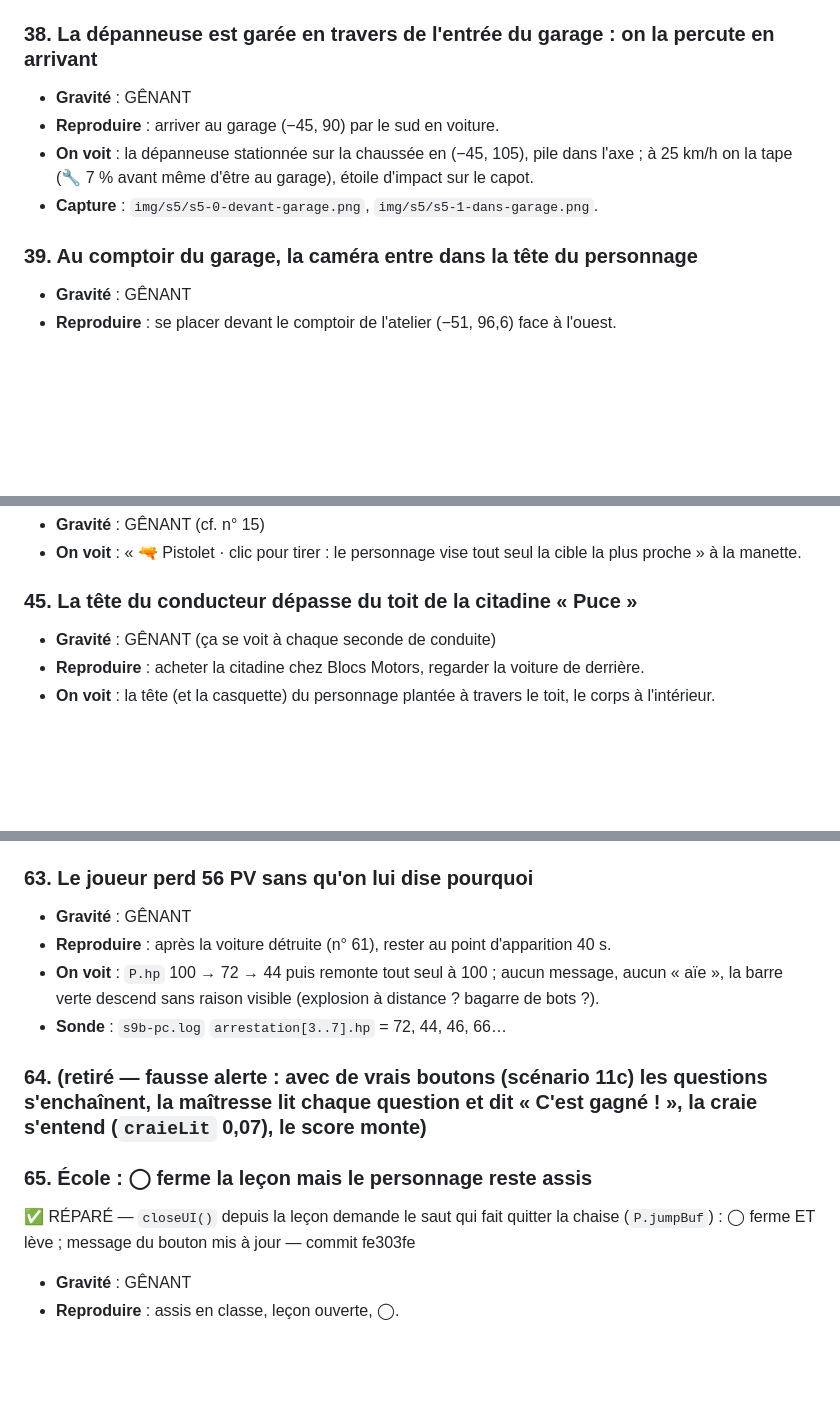
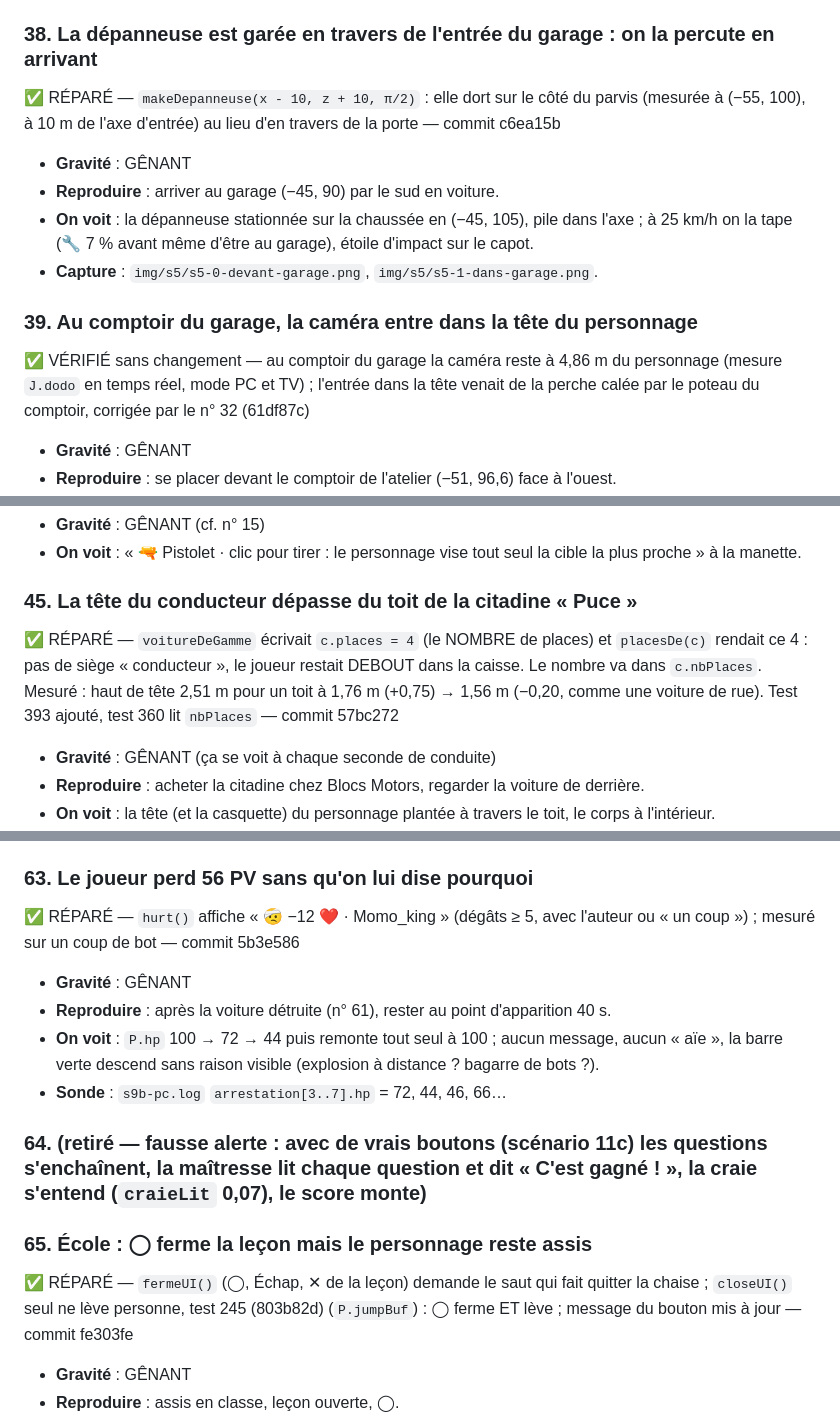
Before and after one commit to salimusus/marlon, a Markdown page: BUGS.md, 3 parts joined by grey strips. GitHub-like rendering; blank space fills up the shorter version.

```diff
--- a/BUGS.md
+++ b/BUGS.md
@@ -331,12 +332,14 @@ GÊNANT (ça se voit, ça agace) · COSMÉTIQUE.
 - **Capture** : `img/s4/s4-9-accident.png`.
 
 ### 38. La dépanneuse est garée en travers de l'entrée du garage : on la percute en arrivant
+✅ RÉPARÉ — `makeDepanneuse(x - 10, z + 10, π/2)` : elle dort sur le côté du parvis (mesurée à (−55, 100), à 10 m de l'axe d'entrée) au lieu d'en travers de la porte — commit c6ea15b
 - **Gravité** : GÊNANT
 - **Reproduire** : arriver au garage (−45, 90) par le sud en voiture.
 - **On voit** : la dépanneuse stationnée sur la chaussée en (−45, 105), pile dans l'axe ; à 25 km/h on la tape (🔧 7 % avant même d'être au garage), étoile d'impact sur le capot.
 - **Capture** : `img/s5/s5-0-devant-garage.png`, `img/s5/s5-1-dans-garage.png`.
 
 ### 39. Au comptoir du garage, la caméra entre dans la tête du personnage
+✅ VÉRIFIÉ sans changement — au comptoir du garage la caméra reste à 4,86 m du personnage (mesure `J.dodo` en temps réel, mode PC et TV) ; l'entrée dans la tête venait de la perche calée par le poteau du comptoir, corrigée par le n° 32 (61df87c)
 - **Gravité** : GÊNANT
 - **Reproduire** : se placer devant le comptoir de l'atelier (−51, 96,6) face à l'ouest.
 - **On voit** : l'écran est rempli par l'arrière du crâne et la casquette du personnage (la caméra est repoussée par le comptoir derrière lui).
@@ -364,6 +367,7 @@ GÊNANT (ça se voit, ça agace) · COSMÉTIQUE.
 - **On voit** : « 🔫 Pistolet · clic pour tirer : le personnage vise tout seul la cible la plus proche » à la manette.
 
 ### 45. La tête du conducteur dépasse du toit de la citadine « Puce »
+✅ RÉPARÉ — `voitureDeGamme` écrivait `c.places = 4` (le NOMBRE de places) et `placesDe(c)` rendait ce 4 : pas de siège « conducteur », le joueur restait DEBOUT dans la caisse. Le nombre va dans `c.nbPlaces`. Mesuré : haut de tête 2,51 m pour un toit à 1,76 m (+0,75) → 1,56 m (−0,20, comme une voiture de rue). Test 393 ajouté, test 360 lit `nbPlaces` — commit 57bc272
 - **Gravité** : GÊNANT (ça se voit à chaque seconde de conduite)
 - **Reproduire** : acheter la citadine chez Blocs Motors, regarder la voiture de derrière.
 - **On voit** : la tête (et la casquette) du personnage plantée à travers le toit, le corps à l'intérieur.
@@ -424,6 +430,7 @@ GÊNANT (ça se voit, ça agace) · COSMÉTIQUE.
 - **Capture** : `img/s9b/s9b-3-police-15s.png`, `img/s9b/s9b-4-police-30s.png`.
 
 ### 63. Le joueur perd 56 PV sans qu'on lui dise pourquoi
+✅ RÉPARÉ — `hurt()` affiche « 🤕 −12 ❤️ · Momo_king » (dégâts ≥ 5, avec l'auteur ou « un coup ») ; mesuré sur un coup de bot — commit 5b3e586
 - **Gravité** : GÊNANT
 - **Reproduire** : après la voiture détruite (n° 61), rester au point d'apparition 40 s.
 - **On voit** : `P.hp` 100 → 72 → 44 puis remonte tout seul à 100 ; aucun message, aucun « aïe », la barre verte descend sans raison visible (explosion à distance ? bagarre de bots ?).
@@ -432,7 +439,7 @@ GÊNANT (ça se voit, ça agace) · COSMÉTIQUE.
 ### 64. (retiré — fausse alerte : avec de vrais boutons (scénario 11c) les questions s'enchaînent, la maîtresse lit chaque question et dit « C'est gagné ! », la craie s'entend (`craieLit` 0,07), le score monte)
 
 ### 65. École : ◯ ferme la leçon mais le personnage reste assis
-✅ RÉPARÉ — `closeUI()` depuis la leçon demande le saut qui fait quitter la chaise (`P.jumpBuf`) : ◯ ferme ET lève ; message du bouton mis à jour — commit fe303fe
+✅ RÉPARÉ — `fermeUI()` (◯, Échap, ✕ de la leçon) demande le saut qui fait quitter la chaise ; `closeUI()` seul ne lève personne, test 245 (803b82d) (`P.jumpBuf`) : ◯ ferme ET lève ; message du bouton mis à jour — commit fe303fe
 - **Gravité** : GÊNANT
 - **Reproduire** : assis en classe, leçon ouverte, ◯.
 - **On voit** : la fenêtre se ferme, `P.sit` reste vrai, le message dit encore « 🪑 Assis (Espace / SAUT pour se lever) » — il faut un second ◯ (confirmé au scénario 11c : `leve1.sit = true`, `leve2.sit = false`), et la consigne parle d'« Espace ». À la manette, depuis les pastilles d'âge, ↓ saute sur la 2e réponse (« 2️⃣ cercle ») et non la 1re.
```
Also changed, not shown: other parts of BUGS.md (+13 -0 lines).
